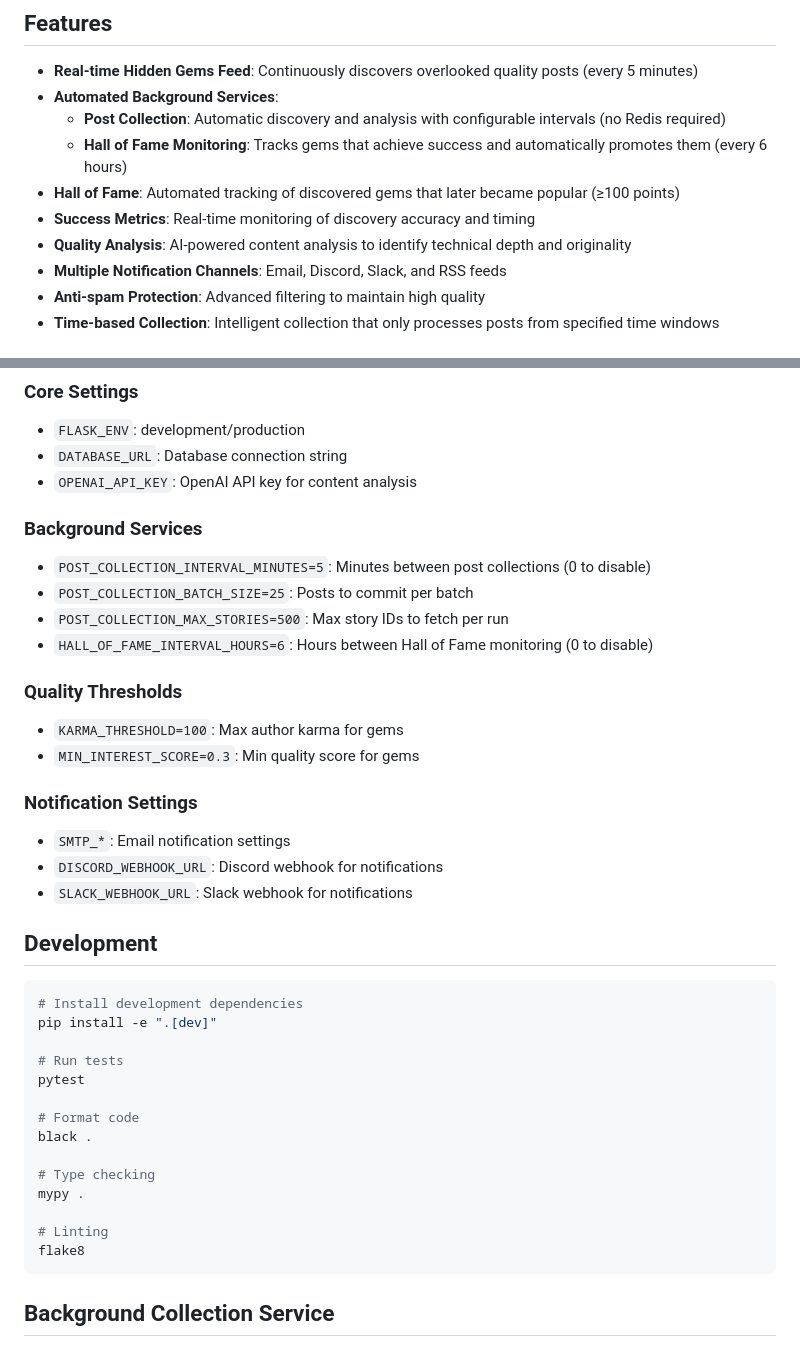
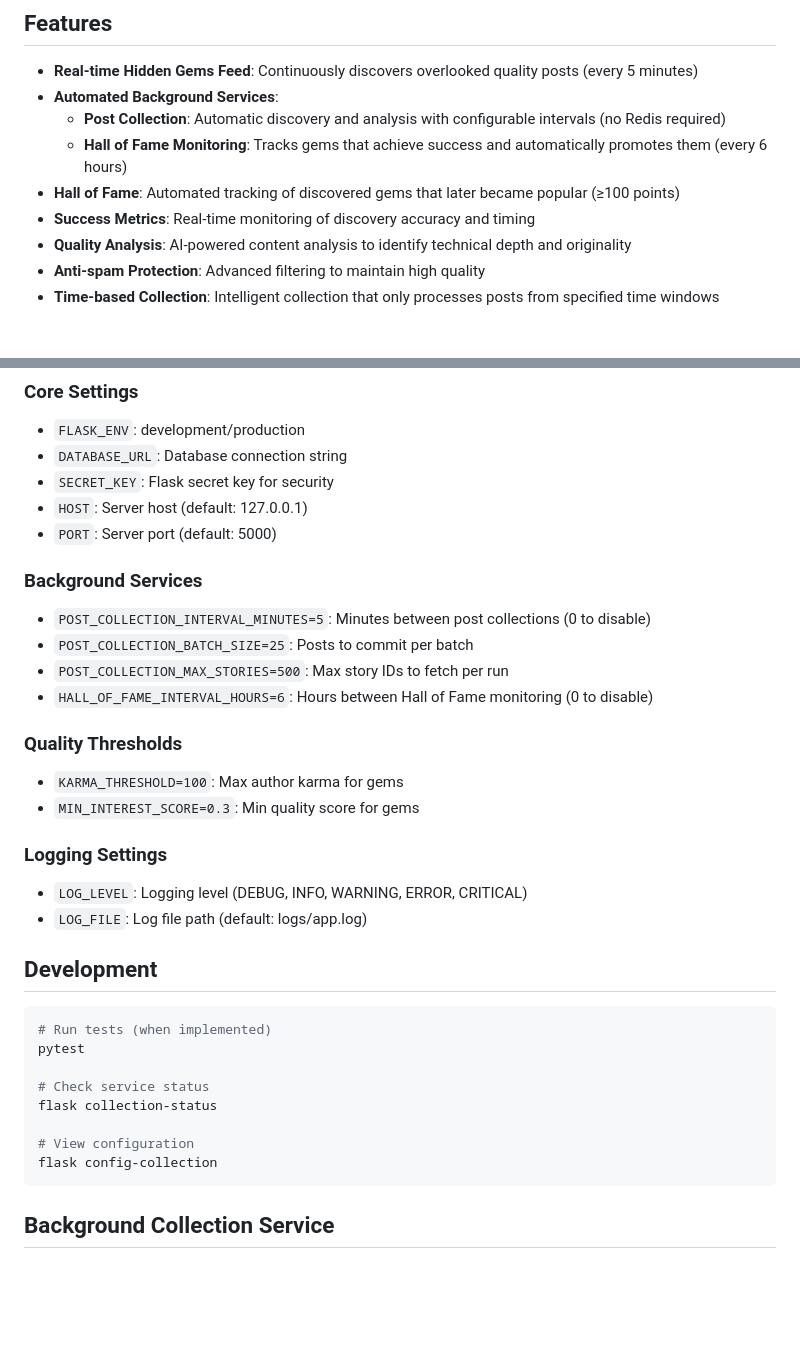
Before and after one commit to DG1001/hn-gems, a Markdown page: README.md, 2 parts joined by grey strips. Rendered like a GitHub page; blank space fills up the shorter version.

Commit message:
Clean up README to remove unused notification settings
- Remove references to unused notification channels (SMTP, Discord, Slack)
- Remove unused development tools (black, mypy, flake8)
- Remove unused OPENAI_API_KEY reference
- Add actual core settings (SECRET_KEY, HOST, PORT)
- Replace notification settings with logging configuration
- Update development section with actual available commands

🤖 Generated with [Claude Code](https://claude.ai/code)

Co-Authored-By: Claude <noreply@anthropic.com>

````diff
--- a/README.md
+++ b/README.md
@@ -18,7 +18,6 @@ The HN Hidden Gems Finder helps surface excellent content from new or low-karma
 - **Hall of Fame**: Automated tracking of discovered gems that later became popular (≥100 points)
 - **Success Metrics**: Real-time monitoring of discovery accuracy and timing
 - **Quality Analysis**: AI-powered content analysis to identify technical depth and originality
-- **Multiple Notification Channels**: Email, Discord, Slack, and RSS feeds
 - **Anti-spam Protection**: Advanced filtering to maintain high quality
 - **Time-based Collection**: Intelligent collection that only processes posts from specified time windows
 
@@ -75,7 +74,9 @@ Configure the application using environment variables:
 ### Core Settings
 - `FLASK_ENV`: development/production
 - `DATABASE_URL`: Database connection string
-- `OPENAI_API_KEY`: OpenAI API key for content analysis
+- `SECRET_KEY`: Flask secret key for security
+- `HOST`: Server host (default: 127.0.0.1)
+- `PORT`: Server port (default: 5000)
 
 ### Background Services
 - `POST_COLLECTION_INTERVAL_MINUTES=5`: Minutes between post collections (0 to disable)
@@ -87,28 +88,21 @@ Configure the application using environment variables:
 - `KARMA_THRESHOLD=100`: Max author karma for gems
 - `MIN_INTEREST_SCORE=0.3`: Min quality score for gems
 
-### Notification Settings
-- `SMTP_*`: Email notification settings
-- `DISCORD_WEBHOOK_URL`: Discord webhook for notifications
-- `SLACK_WEBHOOK_URL`: Slack webhook for notifications
+### Logging Settings
+- `LOG_LEVEL`: Logging level (DEBUG, INFO, WARNING, ERROR, CRITICAL)
+- `LOG_FILE`: Log file path (default: logs/app.log)
 
 ## Development
 
 ```bash
-# Install development dependencies
-pip install -e ".[dev]"
-
-# Run tests
+# Run tests (when implemented)
 pytest
 
-# Format code
-black .
+# Check service status
+flask collection-status
 
-# Type checking
-mypy .
-
-# Linting
-flake8
+# View configuration
+flask config-collection
 ```
 
 ## Background Collection Service
````
